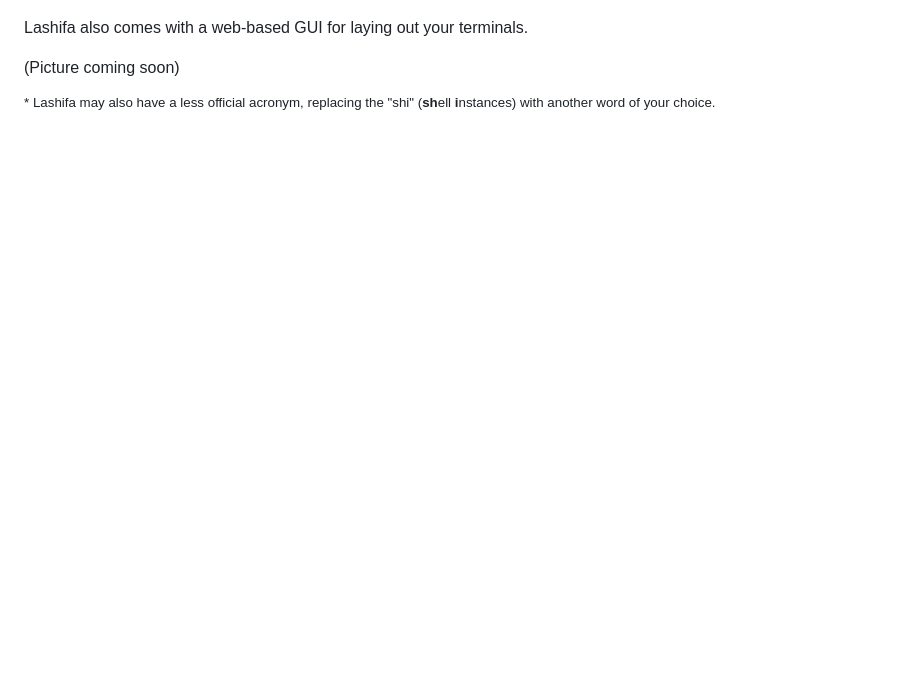
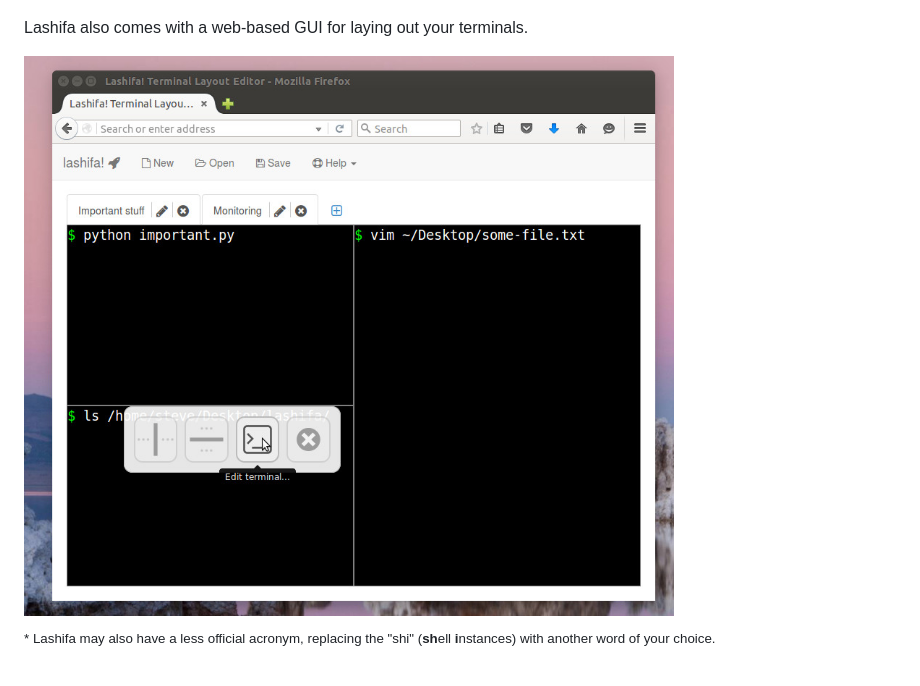
Before and after one commit to sjlevine/lashifa, a Markdown page: README.md, the part around the change. Drawn GitHub-style; pictures changed too: media/lashifa_gui.jpg (added); blank space fills up the shorter version.

Commit message:
Added a GUI screenshot

```diff
--- a/README.md
+++ b/README.md
@@ -9,7 +9,6 @@ Lashifa is a tool to quickly launch lots of nicely-organized terminals. It can c
 
 Lashifa also comes with a web-based GUI for laying out your terminals.
 
-(Picture coming soon)
-
+![Screenshot](https://github.com/sjlevine/lashifa/blob/master/media/lashifa_gui.jpg?raw=true)
 
 <sup>\* Lashifa may also have a less official acronym, replacing the "shi" (**sh**ell **i**nstances) with another word of your choice.</sup>
```
